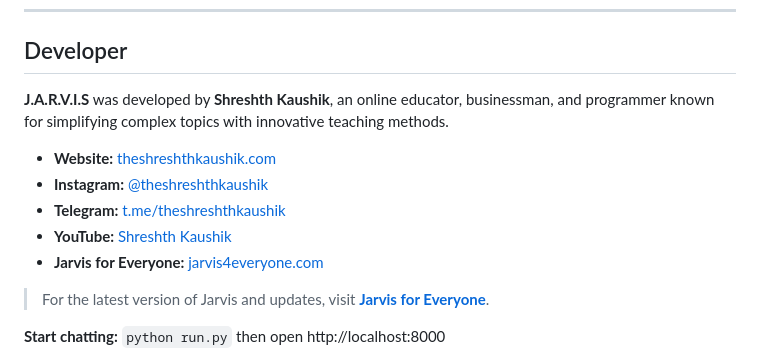
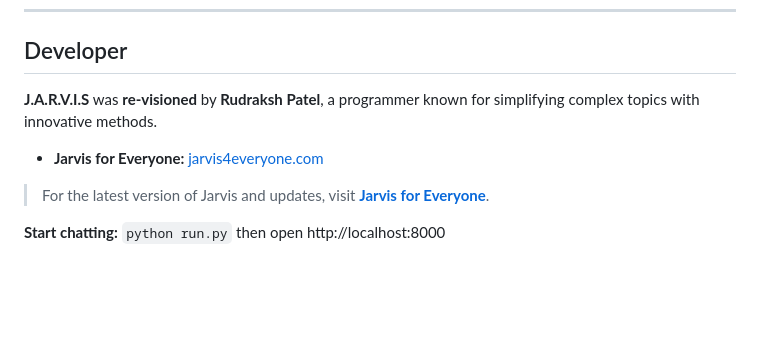
Before and after one commit to progammer24052025-png/Jarvis-V-2.0, a Markdown page: README.md, the part around the change. GitHub-like rendering; blank space fills up the shorter version.

```diff
--- a/README.md
+++ b/README.md
@@ -592,12 +592,7 @@ Typical latencies:
 
 ## Developer
 
-**J.A.R.V.I.S** was developed by **Shreshth Kaushik**, an online educator, businessman, and programmer known for simplifying complex topics with innovative teaching methods.
-
-- **Website:** [theshreshthkaushik.com](https://www.theshreshthkaushik.com/)
-- **Instagram:** [@theshreshthkaushik](https://www.instagram.com/theshreshthkaushik/)
-- **Telegram:** [t.me/theshreshthkaushik](https://t.me/theshreshthkaushik)
-- **YouTube:** [Shreshth Kaushik](https://www.youtube.com/channel/UC7A5u12yVIZaCO_uXnNhc5g)
+**J.A.R.V.I.S** was **re-visioned** by **Rudraksh Patel**, a programmer known for simplifying complex topics with innovative methods.
 - **Jarvis for Everyone:** [jarvis4everyone.com](https://jarvis4everyone.com)
 
 > For the latest version of Jarvis and updates, visit **[Jarvis for Everyone](https://jarvis4everyone.com)**.
```
